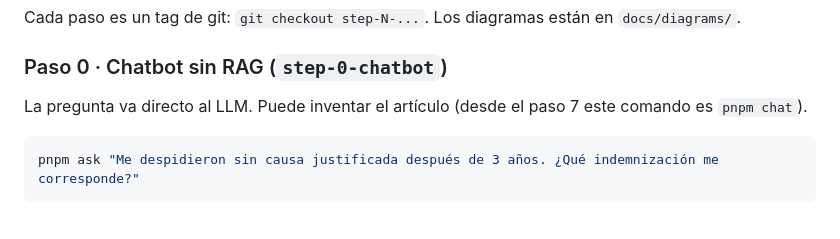
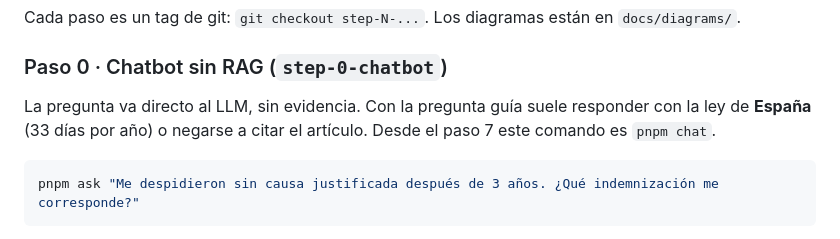
Before and after one commit to yoelfme/rag-example-2, a Markdown page: README.md, the part around the change. Rendered like a GitHub page.

Commit message:
README: resultado real del chatbot sin RAG

````diff
--- a/README.md
+++ b/README.md
@@ -24,7 +24,7 @@ Cada paso es un tag de git: `git checkout step-N-...`. Los diagramas están en `
 
 ### Paso 0 · Chatbot sin RAG (`step-0-chatbot`)
 
-La pregunta va directo al LLM. Puede inventar el artículo (desde el paso 7 este comando es `pnpm chat`).
+La pregunta va directo al LLM, sin evidencia. Con la pregunta guía suele responder con la ley de **España** (33 días por año) o negarse a citar el artículo. Desde el paso 7 este comando es `pnpm chat`.
 
 ```bash
 pnpm ask "Me despidieron sin causa justificada después de 3 años. ¿Qué indemnización me corresponde?"
````
